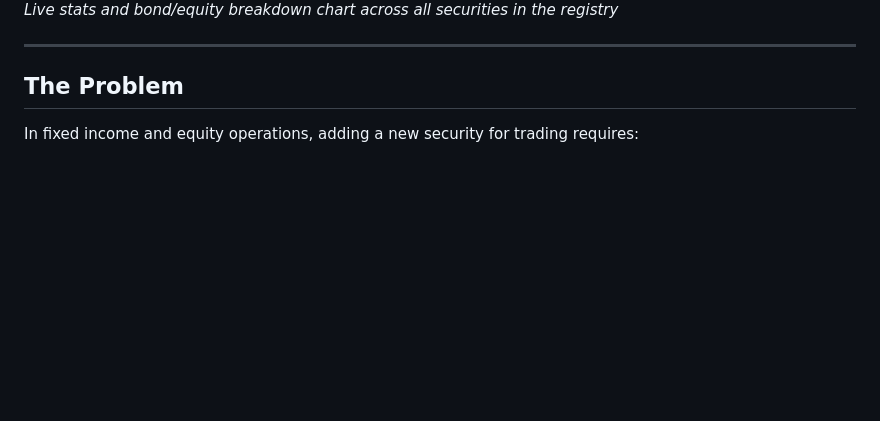
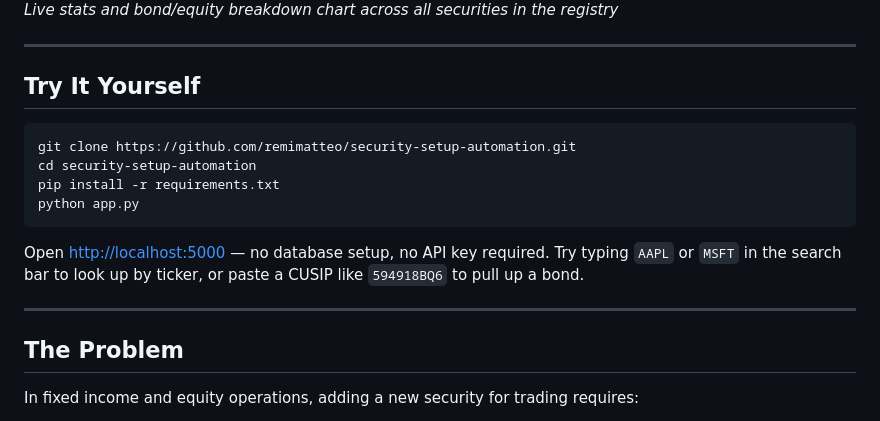
Before and after one commit to remimatteo/security-setup-automation, a Markdown page: README.md, the part around the change. Rendered like a GitHub page; blank space fills up the shorter version.

Commit message:
Add Try It Yourself quick-start section to README

````diff
--- a/README.md
+++ b/README.md
@@ -26,6 +26,19 @@ A full-stack web application that automates the securities onboarding workflow f
 ### Dashboard
 ![Dashboard showing asset class breakdown chart](images/dashboard.png)
 *Live stats and bond/equity breakdown chart across all securities in the registry*
+
+---
+
+## Try It Yourself
+
+```bash
+git clone https://github.com/remimatteo/security-setup-automation.git
+cd security-setup-automation
+pip install -r requirements.txt
+python app.py
+```
+
+Open [http://localhost:5000](http://localhost:5000) — no database setup, no API key required. Try typing `AAPL` or `MSFT` in the search bar to look up by ticker, or paste a CUSIP like `594918BQ6` to pull up a bond.
 
 ---
 
````
